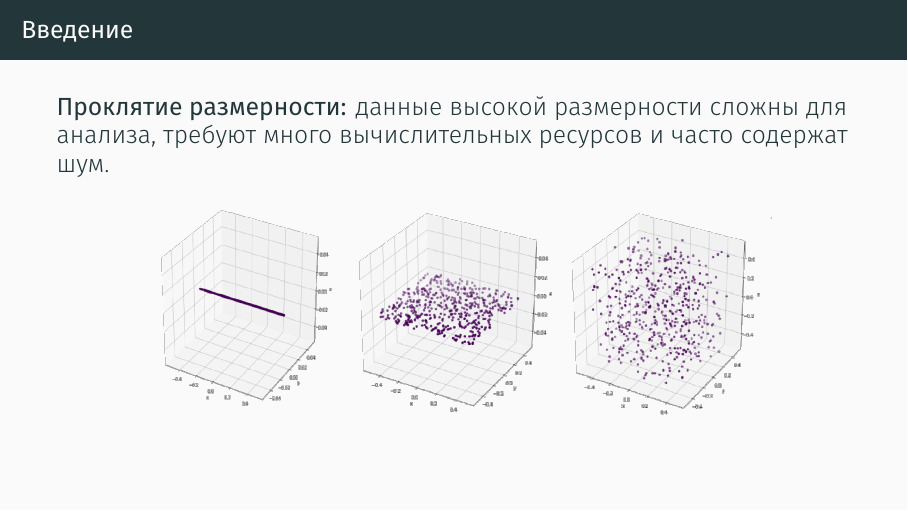
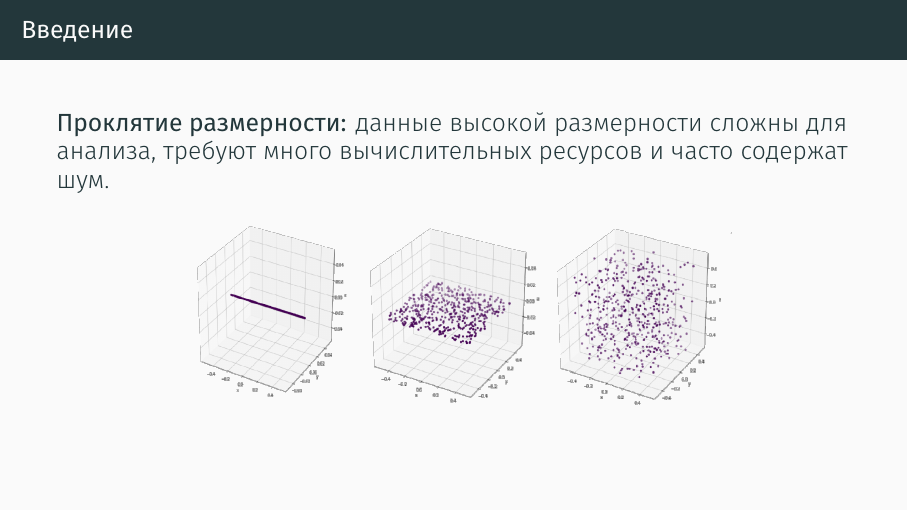
Before and after one commit to Nekson228/ETU2024_AISeminar_DataCompression, a LaTeX poster (presentation/main.tex, which reads presentation/sections/intro.tex): page 3 of 86. Compiled offline with XeLaTeX.

Commit message:
Recompiled presentation before seminar

```diff
--- a/presentation/sections/intro.tex
+++ b/presentation/sections/intro.tex
@@ -3,6 +3,6 @@
     \textbf{Проклятие размерности:} данные высокой размерности сложны для анализа, требуют много вычислительных ресурсов и часто содержат шум.
 
     \begin{figure}
-        \includegraphics[width=.8\textwidth]{../resources/intro/dim_curse.png}
+        \includegraphics[width=.7 \textwidth]{../resources/intro/dim_curse.png}
     \end{figure}
 \end{frame}
```
Also changed, not shown: presentation/sections/motivation.tex (+1 -1 lines), presentation/main.pdf.
